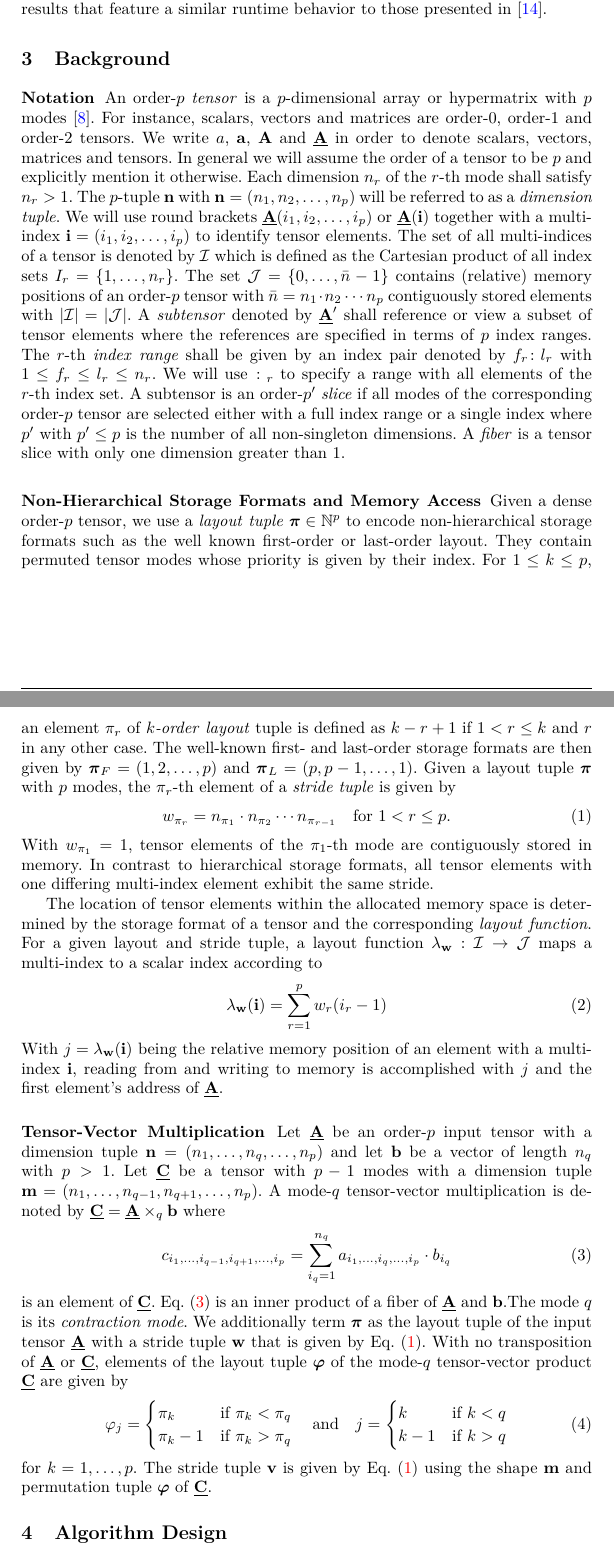
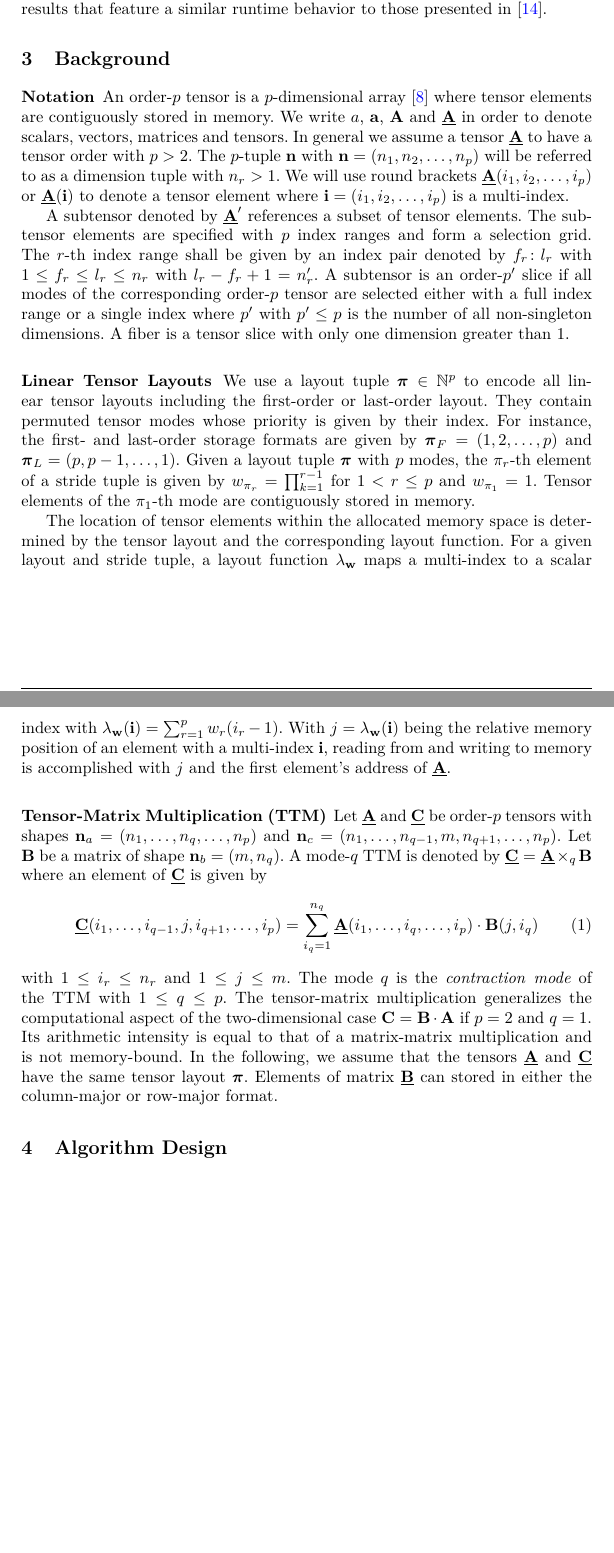
Before and after one commit to bassoy/papers, a LaTeX thesis (ttm/ttm.tex, which reads ttm/chapters/3.preliminaries.tex): two parts of pages 3 and 4 of 14, joined at a grey line, cut so that both start at the same text, the shorter picture padded with empty space. Compiled offline with pdfLaTeX.

Commit message:
ttm: adjusted perliminaries.

```diff
--- a/ttm/chapters/3.preliminaries.tex
+++ b/ttm/chapters/3.preliminaries.tex
@@ -1,76 +1,50 @@
 \section{Background}
 \label{sec:preliminaries}
 
-\begin{comment}
-\begin{figure}[t]
-	\centering
-	\subfigure[]{\includegraphics[height=3cm,width=.2\linewidth]{figures/3D-Subdomain-Sliced.eps} }
-	\hspace{1cm}
-	\subfigure[]{\includegraphics[height=3cm,width=.2\linewidth]{figures/3D-Subdomain-Strides.eps} }
-	\hspace{1cm}
-	\subfigure[]{\includegraphics[height=3cm,width=.2\linewidth]{figures/3D-Subdomain-Strides3.eps} }
-	\caption{Subtensors with an index offset $f_r > 1$ where (a) is generated with $t_r=1$ for all $r \in \{1,2,3\}$, (b) with $t_1 > 1$ and $t_2 = t_3 = 1$ and (c) with $t_r > 1$ for all $r \in \{1,2,3\}$.}
-	\label{fig:fig}
-\end{figure}
-\end{comment}
+\subsubsection{Notation}
+An order-$p$ tensor is a $p$-dimensional array \cite{lim:2017:hypermatrices} where tensor elements are contiguously stored in memory. % \cite{lee:2018:fundamental}
+We write $a$, $\mba$, $\mbA$ and $\mubA$ in order to denote scalars, vectors, matrices and tensors.
+In general we assume a tensor $\mubA$ to have a tensor order with $p>2$.
+The $p$-tuple $\mbn$ with $\mbn = (n_1,n_2,\dots,n_p)$ will be referred to as a dimension tuple with $n_r>1$.
+We will use round brackets $\mubA(i_1,i_2,\dots,i_p)$ or $\mubA(\mbi)$ to denote a tensor element where $\mbi = (i_1,i_2,\dots,i_p)$ is a multi-index.
+%The set of all multi-indices of a tensor is denoted by $\mcI \in \bbN^p$ with $\mcI = \prod{r=1}^p I_r$ and $I_r = \{1,\dots,n_r\}$.
+%The set $\mcJ = \{0,\dots,\bar{n}-1\}$ shall denote the single-index space of a tensor with $\bar{n} = n_1 \cdot n_2 \cdots n_p$ contiguously stored elements where $|\mcI| = |\mcJ|$.
+%TODO: do we still need subtensor definition?
 
-\subsubsection{Notation}
-%\paragraph{Tensor}
-An order-$p$ \tit{tensor} is a $p$-dimensional array or hypermatrix with $p$ modes \cite{lim:2017:hypermatrices}.
-For instance, scalars, vectors and matrices are order-$0$, order-$1$ and order-$2$ tensors.
-We write $a$, $\mba$, $\mbA$ and $\mubA$ in order to denote scalars, vectors, matrices and tensors. % \cite{lee:2018:fundamental}
-In general we will assume the order of a tensor to be $p$ and explicitly mention it otherwise.
-Each dimension $n_r$ of the $r$-th mode shall satisfy $n_r>1$.
-The $p$-tuple $\mbn$ with $\mbn = (n_1,n_2,\dots,n_p)$ will be referred to as a \tit{dimension tuple}.
-We will use round brackets $\mubA(i_1,i_2,\dots,i_p)$ or $\mubA(\mbi)$ together with a multi-index $\mbi = (i_1,i_2,\dots,i_p)$ to identify tensor elements.
-The set of all multi-indices of a tensor is denoted by $\mcI$ which is defined as the Cartesian product of all index sets $I_r = \{1,\dots,n_r\}$.
-The set $\mcJ = \{0,\dots,\bar{n}-1\}$ contains (relative) memory positions of an order-$p$ tensor with $\bar{n} = n_1 \cdot n_2 \cdots n_p$ contiguously stored elements with $|\mcI| = |\mcJ|$.
-A \tit{subtensor} denoted by $\mubA'$ shall reference or view a subset of tensor elements where the references are specified in terms of $p$ index ranges.
-The $r$-th \tit{index} \tit{range} shall be given by an index pair denoted by $f_r \colon l_r$ with $1 \leq f_r \leq l_r \leq n_r$.
-%The parameter $t_r$ with $t_r > 0$ is the step size or increment of the $r$-th mode.
-%For convenience we might also write $\mbr_r$ to denote an index range.
-We will use $\colon_r$ to specify a range with all elements of the $r$-th index set.
-% such that $\mbr_r \in I_{r}^{m_r}$.
-%An \tit{index} \tit{lattice} $\mbR$ with $\mbR = (\mbr_1, \dots, \mbr_p)$ is then an element of the set $\prod_{r=1}^p I_{1}^{m_r}$.
-%We might specify a subtensor by using round brackets $\mubS = \mubA(\mbR)$ which is the same as $\mubS = \mubA(f_1 \colon l_1, \dots, f_p \colon l_p)$ if only index pairs are considered.
-%The index sets $K_r$ and the multi-index set $\mcK$ of a subtensor is defined in analogy to the index and multi-index set of tensor where the $r$-th dimension $m_r$ with $|K_r| = m_r$ is given by $m_r = l_r - f_r + 1$.
-A subtensor is an order-$p'$ \tit{slice} if all modes of the corresponding order-$p$ tensor are selected either with a full index range or a single index where $p'$ with $p'\leq p$ is the number of all non-singleton dimensions.
-A \tit{fiber} is a tensor slice with only one dimension greater than $1$.
+A subtensor denoted by $\mubA'$ references a subset of tensor elements.
+The subtensor elements are specified with $p$ index ranges and form a selection grid.
+The $r$-th index range shall be given by an index pair denoted by $f_r \colon l_r$ with $1 \leq f_r \leq l_r \leq n_r$ with $l_r - f_r + 1 = n_r'$.
+%TODO: correct the $p'$
+A subtensor is an order-$p'$ slice if all modes of the corresponding order-$p$ tensor are selected either with a full index range or a single index where $p'$ with $p'\leq p$ is the number of all non-singleton dimensions.
+A fiber is a tensor slice with only one dimension greater than $1$.
 
 
-\subsubsection{Non-Hierarchical Storage Formats and Memory Access}
-Given a dense order-$p$ tensor, we use a \tit{layout} \tit{tuple} $\mbpi \in \bbN^p$ to encode non-hierarchical storage formats such as the well known first-order or last-order layout.
+\subsubsection{Linear Tensor Layouts}
+
+We use a layout tuple $\mbpi \in \bbN^p$ to encode all linear tensor layouts including the first-order or last-order layout.
 They contain permuted tensor modes whose priority is given by their index.
-%Given a layout tuple of length $p$ and $k \in \bbN$ with $k \leq p$,
-For $1 \leq k \leq p$, an element $\pi_r$ of \tit{$k$-order} \tit{layout} tuple is defined as $k-r+1$ if $1 < r \leq k$ and $r$ in any other case.
-The well-known first- and last-order storage formats are then given by $\mbpi_F = (1,2,\dots,p)$ and $\mbpi_{L} = (p,p-1,\dots,1)$.
-%The set $\{\mbpi \in \bbN^p \mid \pi_r \neq \pi_q \wedge 1 \leq r \neq q \leq p\}$
-%Using a permutationelements of an order-$p$ tensor can be stored in $p!$ different ways  non-hierarchical storage formats of an order-$p$ tensor contains
-%Hence, elements of an order-$p$ tensor can be stored in $p!$ different ways.
-Given a layout tuple $\mbpi$ with $p$ modes, the $\pi_r$-th element of a \tit{stride} \tit{tuple} is given by
-\begin{equation}
-\label{equ:stride.tuple}
-w_{\pi_r} = n_{\pi_{1}} \cdot n_{\pi_{2}}  \cdots n_{\pi_{r-1}} \quad \text{for} \ 1 < r \leq p.
-\end{equation}
-With $w_{\pi_1} = 1$, tensor elements of the $\pi_1$-th mode are contiguously stored in memory.
-In contrast to hierarchical storage formats, all tensor elements with one differing multi-index element exhibit the same stride.
+For instance, the first- and last-order storage formats are given by $\mbpi_F = (1,2,\dots,p)$ and $\mbpi_{L} = (p,p-1,\dots,1)$.
+Given a layout tuple $\mbpi$ with $p$ modes, the $\pi_r$-th element of a stride tuple is given by $w_{\pi_r} = \prod_{k=1}^{r-1}$ for $1 < r \leq p$ and $w_{\pi_1} = 1$.
+Tensor elements of the $\pi_1$-th mode are contiguously stored in memory.
 
-%\subsection{Memory Access}
-%Given an order-$p$ tensor with $\bar{n} = n_1 \cdot n_2 \cdots n_p$ contiguously stored elements,
-%Let $\mcJ = \{0,\dots,\bar{n}-1\}$ contain (relative) memory positions of an order-$p$ tensor with $\bar{n} = n_1 \cdot n_2 \cdots n_p$ contiguously stored elements.
-%Let also $I_r = \{1,\dots,n_r\}$ be the $r$-th index set and $\mcI$ the Cartesian product of all index sets with $|\mcI| = |\mcJ|$.
-%The relationship between elements of $\mcJ$ and $\mcI$ is defined in terms of the storage format or layout of a tensor.
-%Note that $|\mcI| = |\mcJ|$.
-%, there must be a bijection between the elements of both sets for a given storage format.
-%Let $\mbpi$ be a layout tuple and let $\mbw$ be its corresponding stride tuple according to Eq. \eqref{equ:stride.tuple}.
-The location of tensor elements within the allocated memory space is determined by the storage format of a tensor and the corresponding \tit{layout} \tit{function}.
-For a given layout and stride tuple, a layout function $\lambda_{\mbw} : \mcI \rightarrow \mcJ$ maps a multi-index to a scalar index according to
-\begin{equation}
-\label{equ:lambda}
-\lambda_{\mbw}(\mbi) = \sum_{r=1}^p w_r (i_r-1)
-\end{equation}
-%Using round brackets $\mubA(i_1,i_2,\dots,i_p)$ or $\mubA(\mbi)$ together with a multi-index $\mbi = (i_1,i_2,\dots,i_p)$ to identify tensor elements,
+The location of tensor elements within the allocated memory space is determined by the tensor layout and the corresponding layout function.
+For a given layout and stride tuple, a layout function $\lambda_{\mbw}$ maps a multi-index to a scalar index with $\lambda_{\mbw}(\mbi) = \sum_{r=1}^p w_r (i_r-1)$.
 With $j = \lambda_{\mbw} (\mbi)$ being the relative memory position of an element with a multi-index $\mbi$, reading from and writing to memory is accomplished with $j$ and the first element's address of $\mubA$.
+
+%\begin{equation}
+%\label{equ:lambda}
+%\lambda_{\mbw}(\mbi) = \sum_{r=1}^p w_r (i_r-1)
+%\end{equation}
+
+
+%TODO: use other frameworks to explain how those two index sets are connected.
+%The location of tensor elements within the allocated memory space is determined by the storage format of a tensor and the corresponding \tit{layout} \tit{function}.
+%For a given layout and stride tuple, a layout function $\lambda_{\mbw} : \mcI \rightarrow \mcJ$ maps a multi-index to a scalar index according to
+%\begin{equation}
+%\label{equ:lambda}
+%\lambda_{\mbw}(\mbi) = \sum_{r=1}^p w_r (i_r-1)
+%\end{equation}
+%With $j = \lambda_{\mbw} (\mbi)$ being the relative memory position of an element with a multi-index $\mbi$, reading from and writing to memory is accomplished with $j$ and the first element's address of $\mubA$.
 
 %
 %from \cite{bassoy:2018:fast,rogers:2016:efficient}
@@ -98,46 +72,19 @@ With $j = \lambda_{\mbw} (\mbi)$ being the relative memory position of an elemen
 %such that $j = \lambda_{\mbw} \left( \gamma \left ( \lambda_{\mbw'}^{-1} \left (j' \right ) \right ) \right )$
 
 
-\subsubsection{Tensor-Vector Multiplication}
-Let $\mubA$ be an order-$p$ input tensor with a dimension tuple $\mbn = (n_1,\dots,n_q,\dots,n_p)$ and let $\mbb$ be a vector of length $n_q$ with $p>1$.
-Let $\mubC$ be a tensor with $p-1$ modes with a dimension tuple $\mbm =(n_1,\dots,n_{q-1},n_{q+1},\dots,n_p)$.
-A mode-$q$ tensor-vector multiplication is denoted by $\mubC = \mubA \times_q \mbb$ where
+\subsubsection{Tensor-Matrix Multiplication (TTM)}
+Let $\mubA$ and $\mubC$ be order-$p$ tensors with shapes $\mbn_a = (n_1,\dots,n_q,\dots,n_p)$ and $\mbn_c =(n_1,\dots,n_{q-1},m,n_{q+1},\dots,n_p)$.
+Let $\mbB$ be a matrix of shape $\mbn_b = (m,n_q)$.
+A mode-$q$ TTM is denoted by $\mubC = \mubA \times_q \mbB$ where an element of $\mubC$ is given by
 \begin{equation}
-\label{equ:tensor.vector.multplikation}
-c_{i_1, \dots, i_{q-1}, i_{q+1}, \dots, i_p} = \sum_{i_q=1}^{n_q} a_{i_1, \dots, i_q, \dots, i_p} \cdot b_{i_q}
+\label{equ:tensor.matrix.multplication}
+\mubC(i_1, \dots, i_{q-1}, j, i_{q+1}, \dots, i_p) = \sum_{i_q=1}^{n_q} \mubA(i_1, \dots, i_q, \dots, i_p) \cdot \mbB(j,i_q)
 \end{equation}
-is an element of $\mubC$.
-Eq. \eqref{equ:tensor.vector.multplikation} is an inner product of a fiber of $\mubA$ and $\mbb$.% with $1 \leq i_r \leq n_r$ and $1 \leq r \leq p$.
-The mode $q$ is its \tit{contraction} \tit{mode}.
-We additionally term $\mbpi$ as the layout tuple of the input tensor $\mubA$ with a stride tuple $\mbw$ that is given by Eq. \eqref{equ:stride.tuple}.
-With no transposition of $\mubA$ or $\mubC$, elements of the layout tuple $\mbvarphi$ of the mode-$q$ tensor-vector product $\mubC$ are given by
-%Für die nachfolgende Untersuchung der Tensor"=Vektor"=Multiplikation ist zudem gefordert, dass die Operation keine Transponierung des Ein"= oder Ausgabetensors durchführen muss.
-%Ein Eingabetensor $\mubA$ der Stufe $p$ mit einem Anordungstupel $\mbpi$ der Länge $p$, soll der Ausgabetensor $\mubC$ der Stufe $p-1$ mit $\mubC = \mubA \bullet_m \mbb$ einen Anordnungstupel $\mbvarphi$ der Länge $p-1$ besitzen, dessen Werte sich von $\mbpi$ wie Folgt zusammensetzen.
-\begin{equation}
-\label{equ:tensor.times.vector.output.format}
-\varphi_j =
-\begin{cases}
-\pi_k       & \text{if} \ \pi_k < \pi_q\\ %  \wedge k < m
-\pi_k-1     & \text{if} \ \pi_k > \pi_q %  \wedge k < m
-\end{cases}
-\quad \text{and} \quad
-j =
-\begin{cases}
-k   & \text{if} \ k < q \\
-k-1 & \text{if} \ k > q
-\end{cases}
-\end{equation}
-for $k=1,\dots,p$.
-The stride tuple $\mbv$ is given by Eq. \eqref{equ:stride.tuple} using the shape $\mbm$ and permutation tuple $\mbvarphi$ of $\mubC$.
-%The tensor-vector multiplication is a generalization of the two-dimensional case from the computational perspective.
-%It computes a vector-matrix product for $p=2$ and $q=1$ and a matrix-vector product for $p=2$ and $q=2$.
-%Its arithmetic intensity is equal to that of a matrix-vector multiplication.
+with $1 \leq i_r \leq n_r$ and $1 \leq j \leq m$.
+%Similar to the tensor-vector multiplication, the multiplication consists of multiple inner productd of a fiber of $\mubA$ and $\mbb$.% with $1 \leq i_r \leq n_r$ and $1 \leq r \leq p$.
+The mode $q$ is the \tit{contraction} \tit{mode} of the TTM  with $1 \leq q \leq p$.
+The tensor-matrix multiplication generalizes the computational aspect of the two-dimensional case $\mbC = \mbB \cdot \mbA$ if $p=2$ and $q=1$.
+Its arithmetic intensity is equal to that of a matrix-matrix multiplication and is not memory-bound.
 %Categorized in \cite{dinapoli:2014:towards.efficient.use} as an operation of the tensor contraction class 2, its computation is likely to be limited by the memory bandwidth.
-
-
-\begin{comment}
-\subsection{Basic Linear Algebra Subroutines (BLAS)}
-The BLAS specification provide efficient and portable subroutines with three levels.
-Subroutines herafter called routines of level three have the highest arithmetic intensity that can reach the peak performance of a computing system.
-In this work,
-\end{comment}
+In the following, we assume that the tensors $\mubA$ and $\mubC$ have the same tensor layout $\mbpi$.
+Elements of matrix $\mubB$ can stored in either the column-major or row-major format.
```
